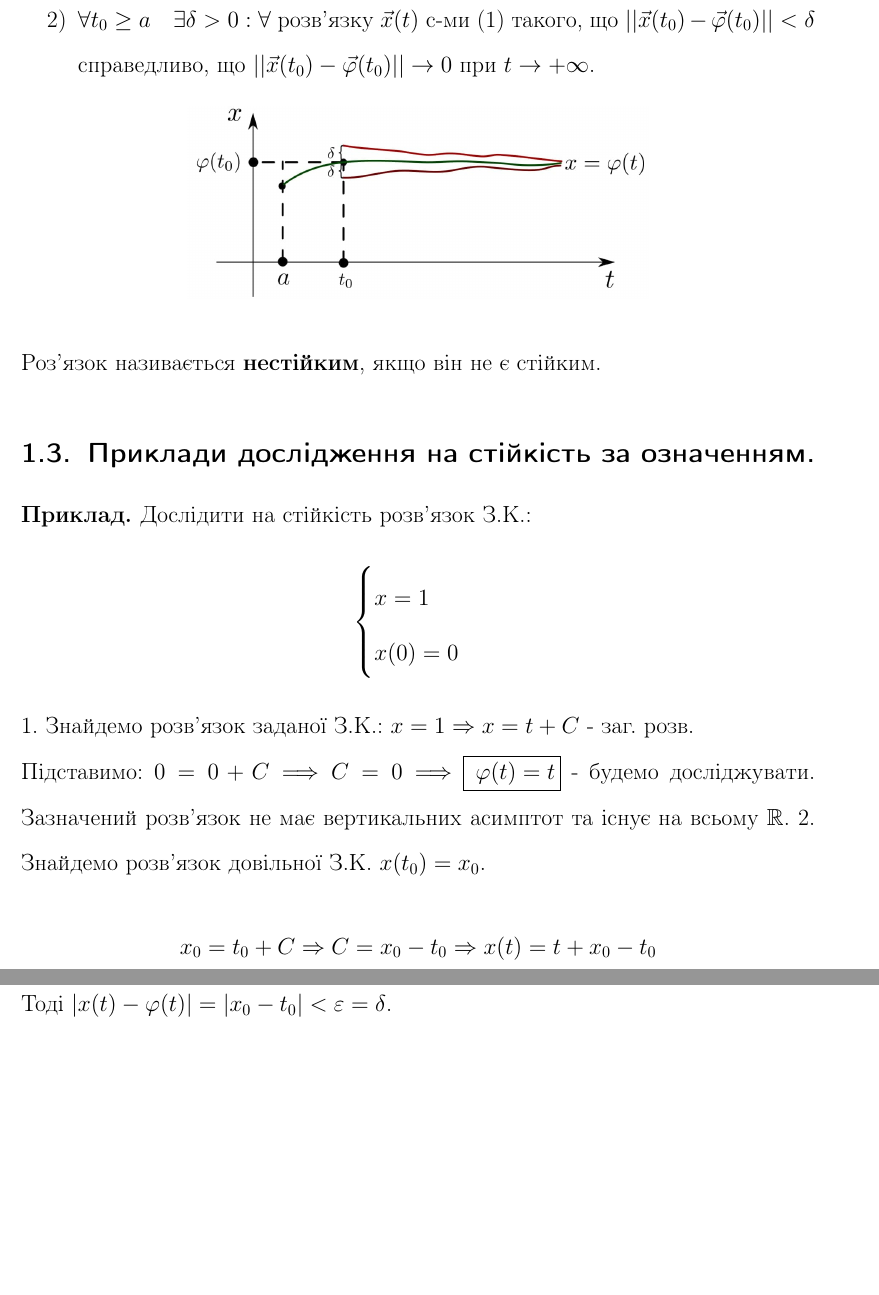
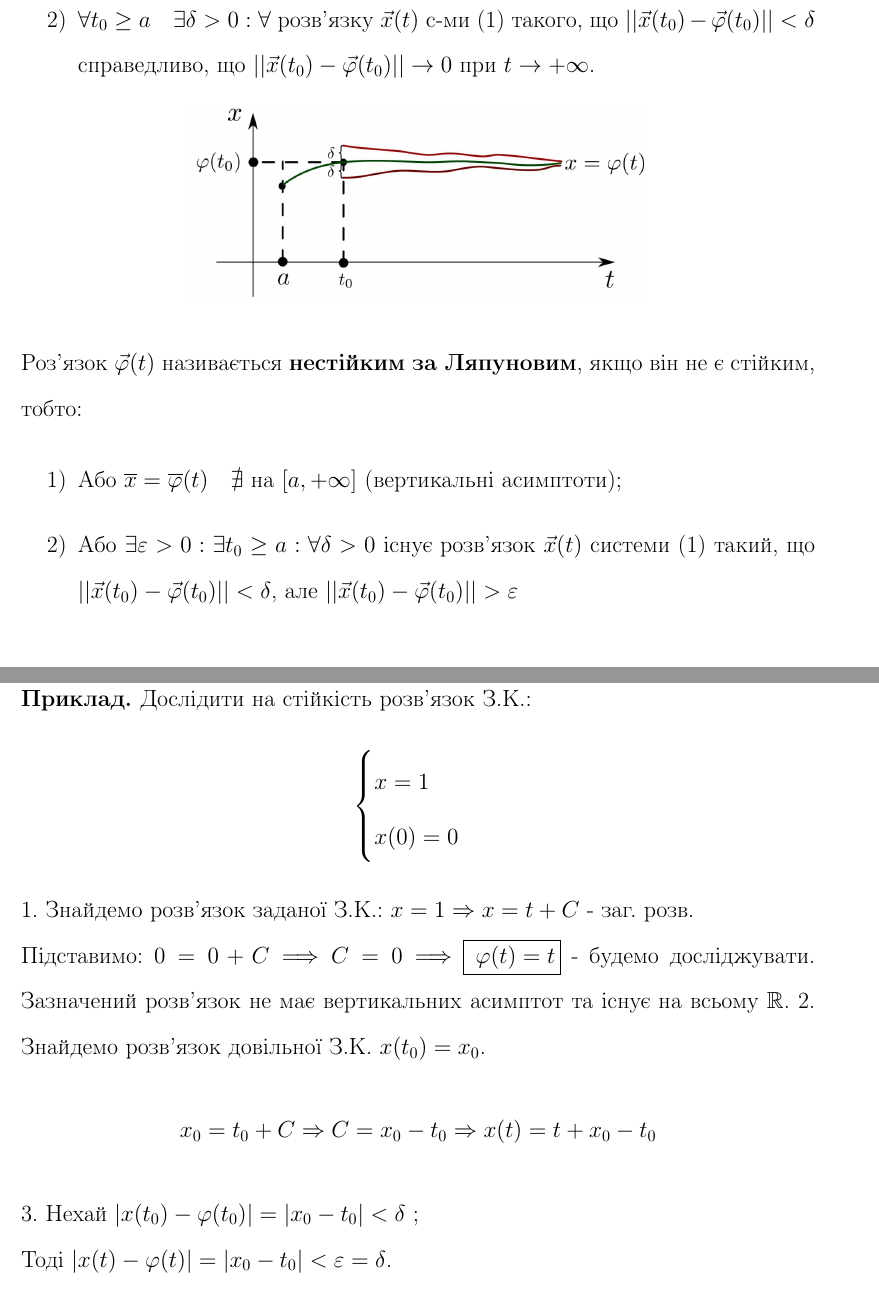
Before and after one commit to noasck/TeX_docs, a LaTeX document (Stability theory/lectures.tex): two parts of pages 6 and 7 of 8, joined at a grey line, cut so that both start at the same text, the shorter picture padded with empty space. Compiled offline with pdfLaTeX.

Commit message:
1.1, 1.2 fix

```diff
--- a/Stability theory/lectures.tex
+++ b/Stability theory/lectures.tex
@@ -176,8 +176,16 @@ $D \rightarrow \mathbb{R}, \quad D \subset \mathbb{R}^{n+1}$, тоді $(1): \ov
 \end{enumerate}
 
 \begin{center} \includegraphics[scale=0.35]{assets/lect2.jpg} \end{center}
-Роз'язок називається \textbf{нестійким}, якщо він не є стійким.
+
+Роз'язок $\vec{\varphi}(t)$ називається \textbf{нестійким за Ляпуновим}, якщо він не є стійким, тобто:
 \ed
+
+\begin{enumerate}
+  \item Або $\overline{x} = \overline{\varphi}(t) \quad \nexists$ на  $[a, +\infty]$ (вертикальні асимптоти);
+  \item Або $\exists \varepsilon > 0 : \exists t_0 \geq a :  \forall \delta > 0$ існує розв'язок $\vec{x}(t)$ системи (1) такий, що $||\vec{x}(t_0) - \vec{\varphi}(t_0)|| < \delta$, але $||\vec{x}(t_0) - \vec{\varphi}(t_0)|| > \varepsilon$
+\end{enumerate}
+
+\begin{center} \includegraphics[scale=1.25]{assets/lect3+4.jpg} \end{center}
 
 \subsection{Приклади дослідження на стійкість за означенням.}
 
```
Also changed, not shown: Stability theory/assets/lect3+4.jpg (added), Stability theory/assets/lect3.jpg (added), Stability theory/assets/lect4.jpg (added), Stability theory/lectures.pdf.
